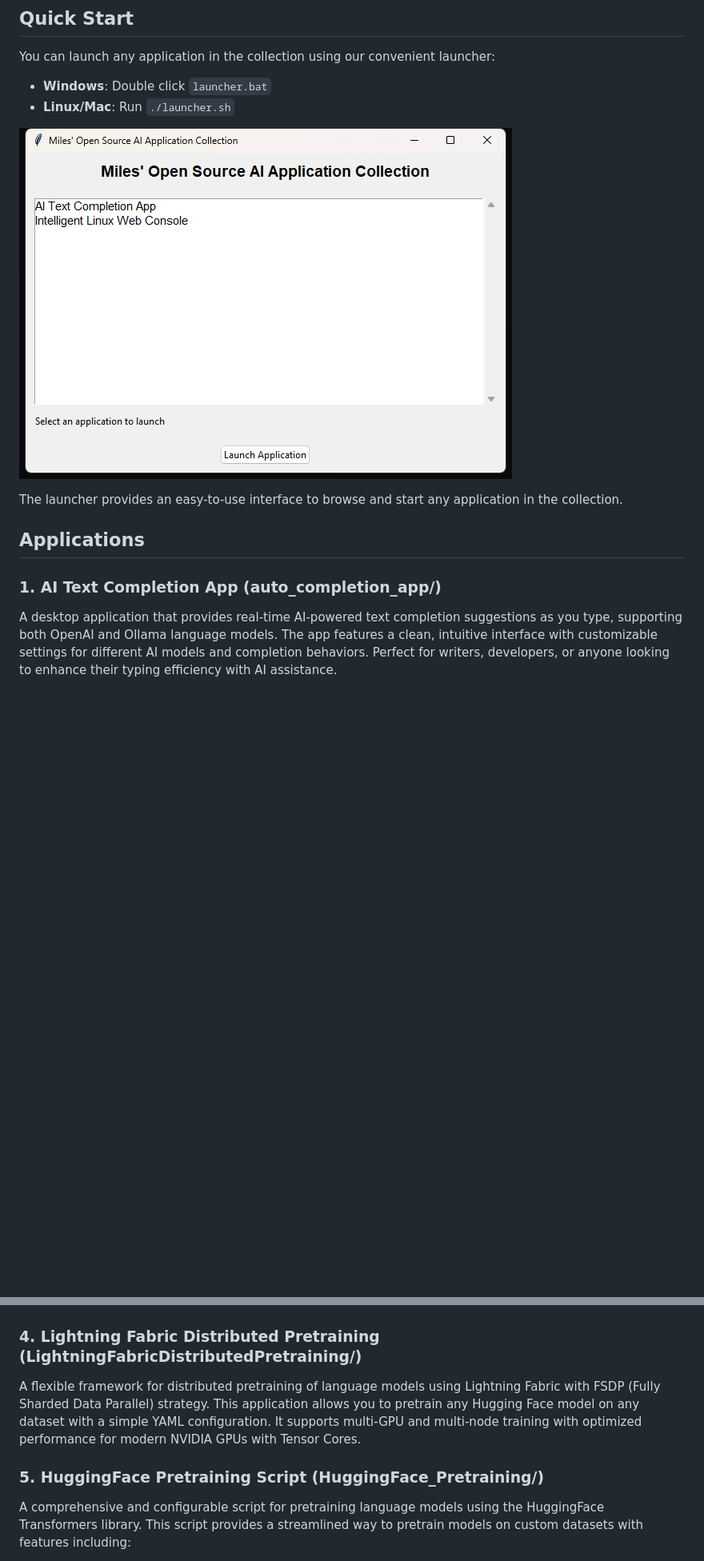
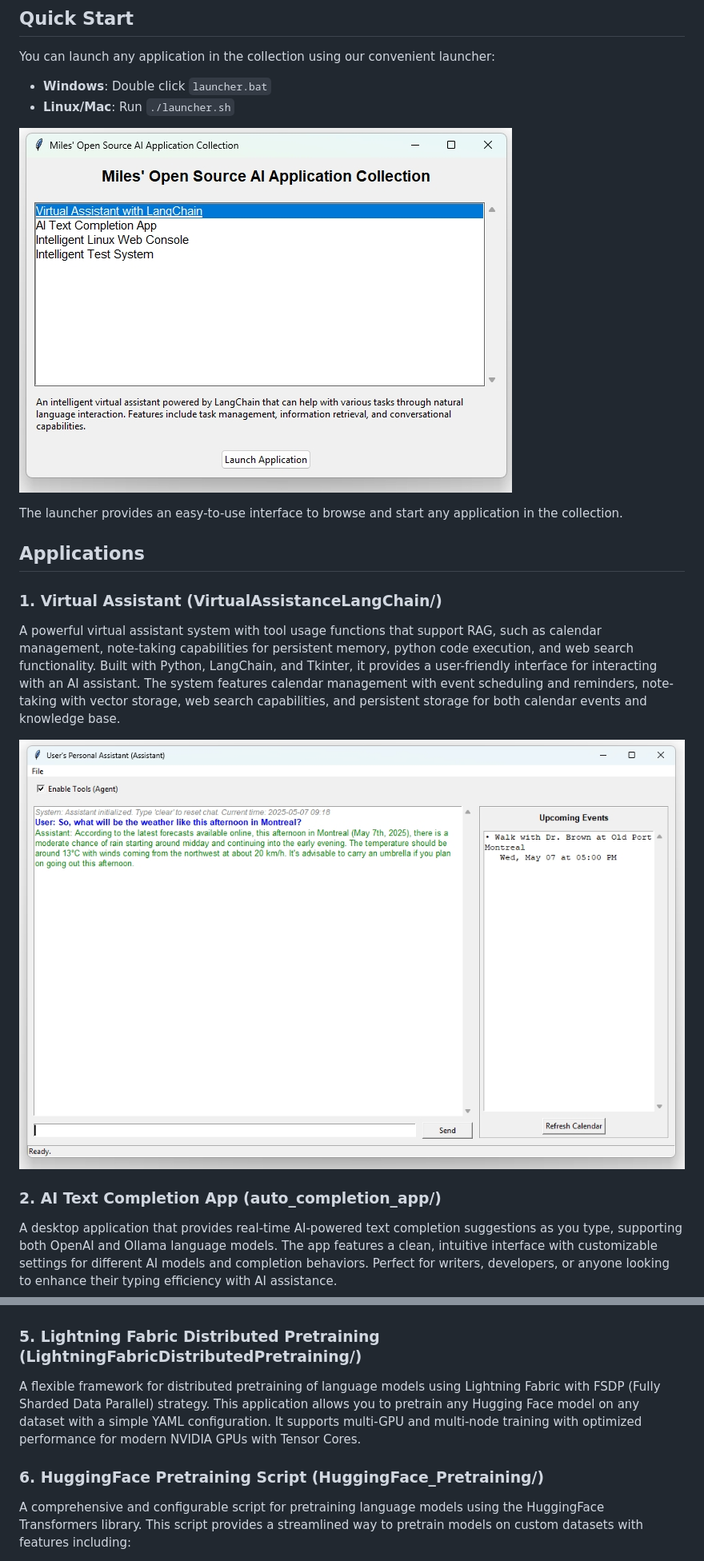
Before and after one commit to MilesQLi/Miles_AI_Collection, a Markdown page: README.md, 2 parts joined by grey strips. Shown: that part at 80% size. GitHub-like rendering; pictures changed too: launcher.png; blank space fills up the shorter version.

```diff
--- a/README.md
+++ b/README.md
@@ -15,7 +15,13 @@ The launcher provides an easy-to-use interface to browse and start any applicati
 
 ## Applications
 
-### 1. AI Text Completion App (auto_completion_app/)
+### 1. Virtual Assistant (VirtualAssistanceLangChain/)
+
+A powerful virtual assistant system with tool usage functions that support RAG, such as calendar management, note-taking capabilities for persistent memory, python code execution, and web search functionality. Built with Python, LangChain, and Tkinter, it provides a user-friendly interface for interacting with an AI assistant. The system features calendar management with event scheduling and reminders, note-taking with vector storage, web search capabilities, and persistent storage for both calendar events and knowledge base.
+
+![Virtual Assistant Screenshot](VirtualAssistanceLangChain/screenshot.png)
+
+### 2. AI Text Completion App (auto_completion_app/)
 
 A desktop application that provides real-time AI-powered text completion suggestions as you type, supporting both OpenAI and Ollama language models. The app features a clean, intuitive interface with customizable settings for different AI models and completion behaviors. Perfect for writers, developers, or anyone looking to enhance their typing efficiency with AI assistance.
 
@@ -33,11 +39,11 @@ A modern, AI-powered test-taking application that provides intelligent feedback
 
 ![Intelligent Test System Screenshot](Intelligent_Test_System/screenshot.png)
 
-### 4. Lightning Fabric Distributed Pretraining (LightningFabricDistributedPretraining/)
+### 5. Lightning Fabric Distributed Pretraining (LightningFabricDistributedPretraining/)
 
 A flexible framework for distributed pretraining of language models using Lightning Fabric with FSDP (Fully Sharded Data Parallel) strategy. This application allows you to pretrain any Hugging Face model on any dataset with a simple YAML configuration. It supports multi-GPU and multi-node training with optimized performance for modern NVIDIA GPUs with Tensor Cores.
 
-### 5. HuggingFace Pretraining Script (HuggingFace_Pretraining/)
+### 6. HuggingFace Pretraining Script (HuggingFace_Pretraining/)
 
 A comprehensive and configurable script for pretraining language models using the HuggingFace Transformers library. This script provides a streamlined way to pretrain models on custom datasets with features including:
 
```
Also changed, not shown: other parts of README.md (+3 -3 lines), 1 other file.
